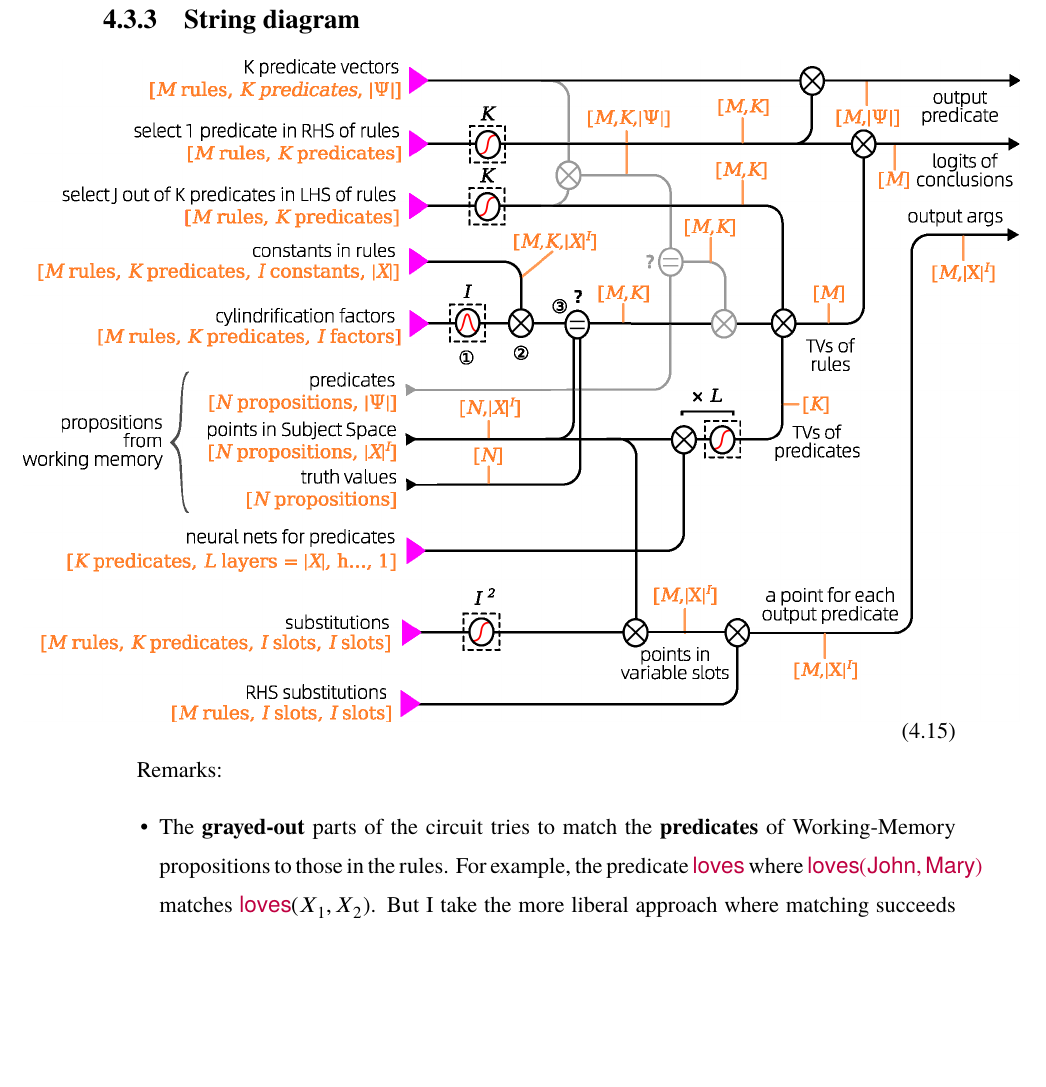
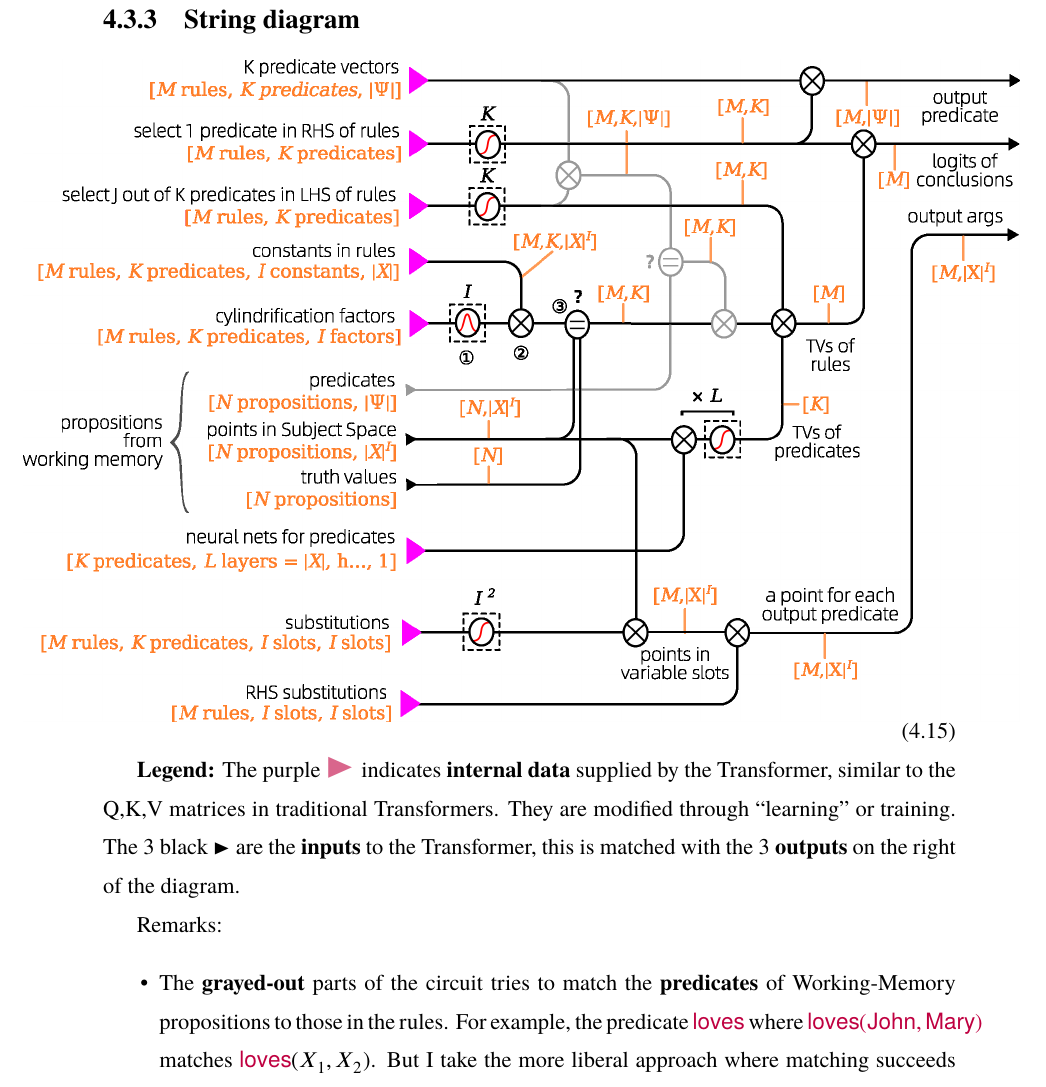
Before and after one commit to Cybernetic1/masters-thesis, a LaTeX thesis (mythesis.tex, which reads chapters/Ch_Algelogic.tex): part of page 49 of 68, cut so that both start at the same text, the shorter picture padded with empty space. Compiled offline with XeLaTeX; a missing font is replaced by an installed copy or a similar font.

Commit message:
legends for Logic Transformer diagram

```diff
--- a/chapters/Ch_Algelogic.tex
+++ b/chapters/Ch_Algelogic.tex
@@ -247,6 +247,8 @@ To evaluate a rule:  Each predicate, such as $\logic{father(\_,\_)}$, is matched
 \hspace{-1.5cm}\vcenter{\hbox{\includegraphics[scale=0.7]{logic-Transformer-string-diagram-2.png}}}
 \end{equation}
 
+\textbf{Legend:}  The purple {\LARGE\color{purple!60}\RIGHTarrow} indicates \textbf{internal data} supplied by the Transformer, similar to the Q,K,V matrices in traditional Transformers.  They are modified through ``learning'' or training.  The 3 black \RIGHTarrow \ are the \textbf{inputs} to the Transformer, this is matched with the 3 \textbf{outputs} on the right of the diagram.
+
 Remarks:
 \begin{enumerate}  % [label=\protect\circled{\arabic*}]
 	\item[\textbullet] The \textbf{grayed-out} parts of the circuit tries to match the \textbf{predicates} of Working-Memory propositions to those in the rules.  For example, the predicate $\logic{loves}$ where $\logic{loves(John,Mary)}$ matches $\logic{loves}(X_1,X_2)$.  But I take the more liberal approach where matching succeeds whenever a point in Working Memory falls within the target predicate's region of definition, regardless of whether the source and target predicates match or not.  For example, assume $\logic{human(Socrates)}$ is in Working Memory, and we want to match against $\logic{mortal(X_1)}$.  This will succeed if the $\logic{human}$ region lies strictly within the $\logic{mortal}$ region in Subject Space.  If the predicate regions are learned properly, this would be the case.  Using this approach, rules are more easily satisfied, and the code seems to be simpler.
--- a/mythesis.tex
+++ b/mythesis.tex
@@ -31,6 +31,7 @@
 ]{hkustthesis}
 
 \usepackage{float}
+\usepackage{wasysym}
 \usepackage[many]{tcolorbox}
 \usepackage{tikz-cd}
 \usetikzlibrary{tikzmark, calc}
```
Also changed, not shown: mythesis.pdf.
